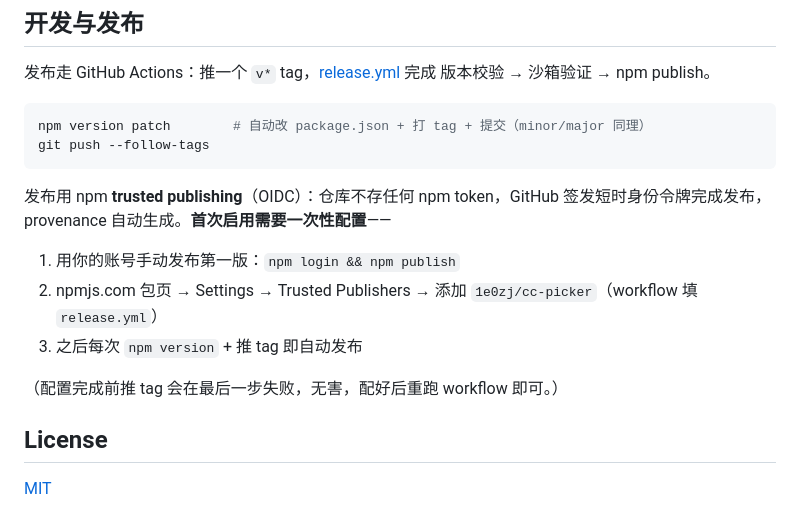
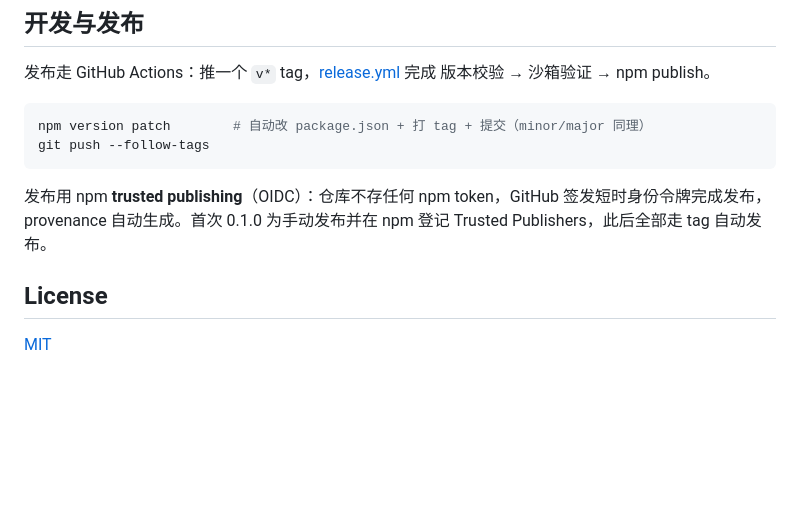
Before and after one commit to 1e0zj/cc-picker, a Markdown page: README.md, the part around one of its changes. Rendered like a GitHub page; blank space fills up the shorter version.

Commit message:
README：加 npm 版本徽章；发布一节改为已配置完成的状态
Co-Authored-By: Claude Fable 5 <noreply@anthropic.com>

````diff
--- a/README.md
+++ b/README.md
@@ -131,13 +133,7 @@ npm version patch        # 自动改 package.json + 打 tag + 提交（minor/maj
 git push --follow-tags
 ```
 
-发布用 npm **trusted publishing**（OIDC）：仓库不存任何 npm token，GitHub 签发短时身份令牌完成发布，provenance 自动生成。**首次启用需要一次性配置**——
-
-1. 用你的账号手动发布第一版：`npm login && npm publish`
-2. npmjs.com 包页 → Settings → Trusted Publishers → 添加 `1e0zj/cc-picker`（workflow 填 `release.yml`）
-3. 之后每次 `npm version` + 推 tag 即自动发布
-
-（配置完成前推 tag 会在最后一步失败，无害，配好后重跑 workflow 即可。）
+发布用 npm **trusted publishing**（OIDC）：仓库不存任何 npm token，GitHub 签发短时身份令牌完成发布，provenance 自动生成。首次 0.1.0 为手动发布并在 npm 登记 Trusted Publishers，此后全部走 tag 自动发布。
 
 ## License
 
````
Also changed, not shown: other parts of README.md (+2 -0 lines).
